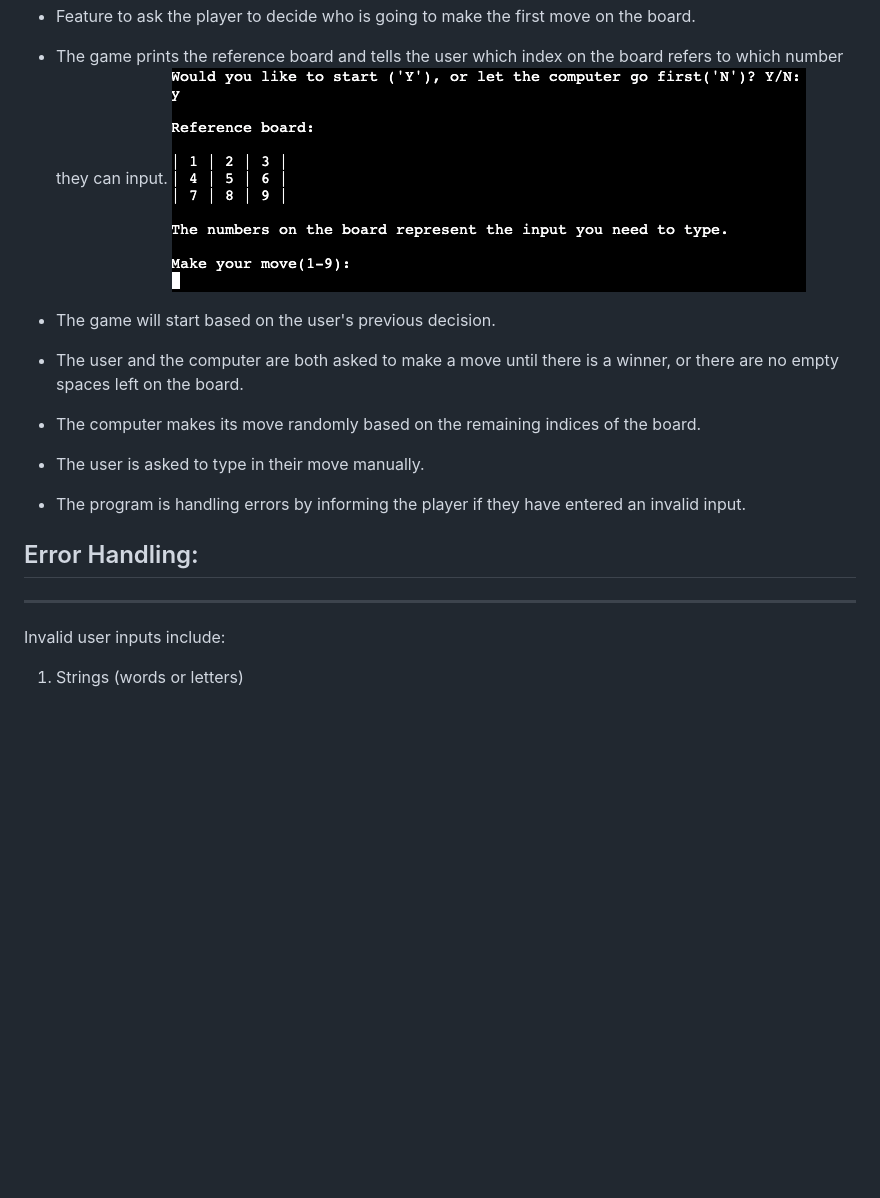
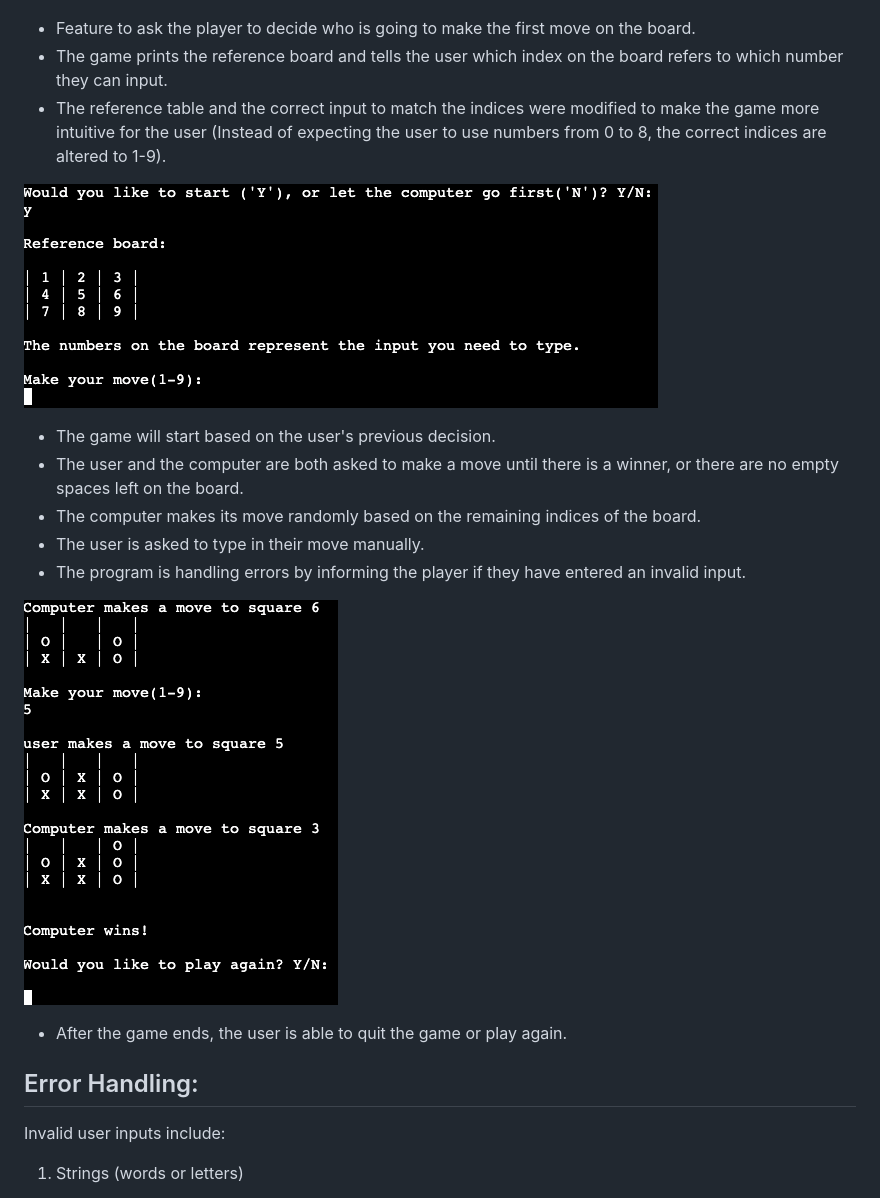
Before and after one commit to GaborFicsor/tic-tac-toe-with-python, a Markdown page: README.md, the part around the change printed below. Rendered like a GitHub page; pictures changed too: images/gameplay.png (added); blank space fills up the shorter version.

```diff
--- a/README.md
+++ b/README.md
@@ -28,6 +31,8 @@ As listed in the How to play section:
 
 * Feature to ask the player to decide who is going to make the first move on the board.
 * The game prints the reference board and tells the user which index on the board refers to which number they can input.
+* The reference table and the correct input to match the indices were modified to make the game more intuitive for the user (Instead of expecting the user to use numbers from 0 to 8, the correct indices are altered to 1-9).
+
 ![Screenshot of the reference board](images/reference_board.png)
 
 * The game will start based on the user's previous decision.
@@ -36,8 +41,11 @@ As listed in the How to play section:
 * The user is asked to type in their move manually.
 * The program is handling errors by informing the player if they have entered an invalid input.
 
+![Screenshot of the gameplay](images/gameplay.png)
+* After the game ends, the user is able to quit the game or play again.
+
 ## Error Handling:
----
+
 Invalid user inputs include:
 1. Strings (words or letters)
 * The user is asked to enter whole numbers only.\
```
Also changed, not shown: other parts of README.md (+13 -3 lines), images/blank_name.png (added), images/go_first.png (added), images/play_again.png (added), 1 other file.
